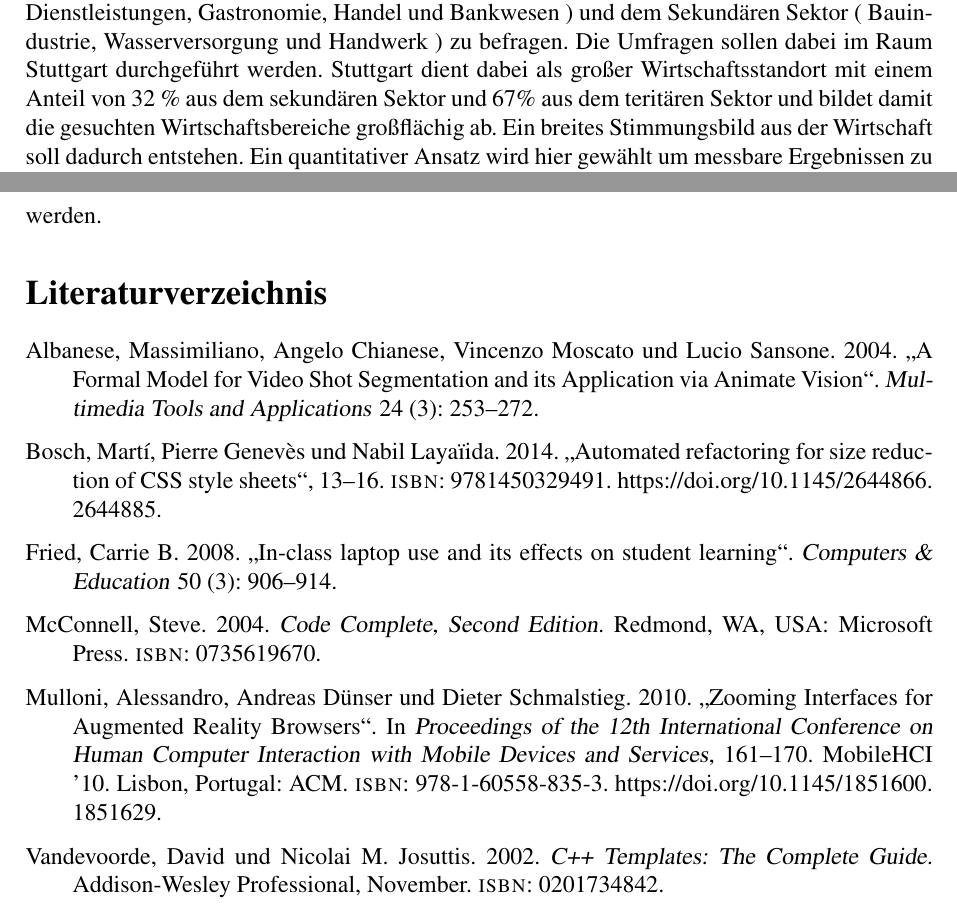
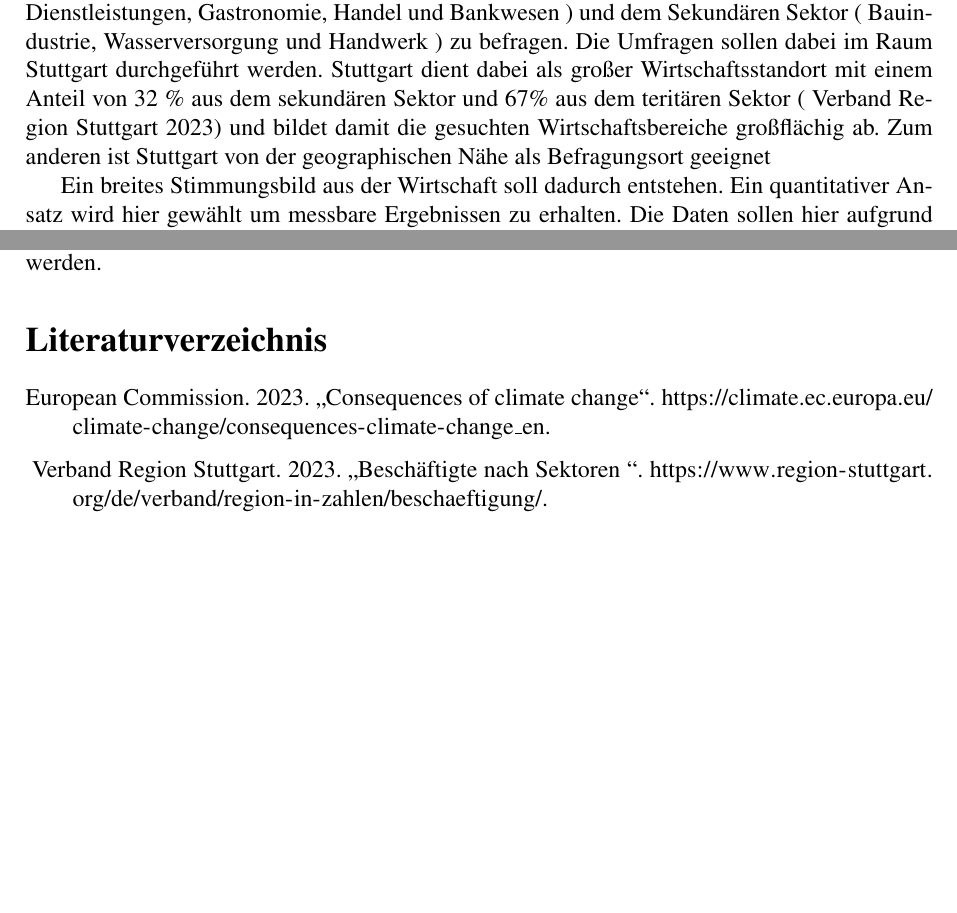
Before and after one commit to Maytastico/ws-expose, a LaTeX document (main.tex, which reads Bibliography.bib): two parts of pages 3 and 4 of 4, joined at a grey line, cut so that both start at the same text, the shorter picture padded with empty space. Compiled offline with pdfLaTeX.

Commit message:
Bibiliographie updated

```diff
--- a/Bibliography.bib
+++ b/Bibliography.bib
@@ -1,7 +0,0 @@
-@book{McConnell:2004:CCS:1096143,
-	author = {McConnell, Steve},
-	title = {Code Complete, Second Edition},
-	year = {2004},
-	isbn = {0735619670},
-	publisher = {Microsoft Press},
-	address = {Redmond, WA, USA},
@@ -8,25 +5,8 @@
+	year = {2023}
 }
-
-@book{Vandevoorde:2002,
-	author = {Vandevoorde, David and Josuttis, Nicolai M.},
-	day = {22},
-	isbn = {0201734842},
-	month = {November},
-	priority = {2},
-	publisher = {Addison-Wesley Professional},
-	title = {{C++ Templates: The Complete Guide}},
-	year = {2002}
+@Online{Consequences:2023,
+	author = {{European Commission}},
+	title = {{Consequences of climate change}},
+	url = {https://climate.ec.europa.eu/climate-change/consequences-climate-change_en},
+	year = {2023}
 }
-
-@inproceedings{Mulloni:2010:ZIA:1851600.1851629,
- author = {Mulloni, Alessandro and D\"{u}nser, Andreas and Schmalstieg, Dieter},
- title = {Zooming Interfaces for Augmented Reality Browsers},
- booktitle = {Proceedings of the 12th International Conference on Human Computer Interaction with Mobile Devices and Services},
- series = {MobileHCI '10},
- year = {2010},
-  location = {Lisbon, Portugal},
-  doi = {10.1145/1851600.1851629},
-  isbn = {978-1-60558-835-3},
- pages = {161--170},
- numpages = {10},
- acmid = {1851629},
@@ -40,37 +12,0 @@ abstract = {The first step in a video indexing process is the segmentation of vi
-author = {Albanese, Massimiliano and Chianese, Angelo and Moscato, Vincenzo and Sansone, Lucio},
-journal = {Multimedia Tools and Applications},
-pages = {253--272},
-volume={24},
-number={3},
-title = {{A Formal Model for Video Shot Segmentation and its Application via Animate Vision}},
-year = {2004}
-}
-
-
-@inproceedings{Bosch2014,
-abstract = {Cascading Style Sheets (CSS) is a standard language for stylizing and formatting web documents. Its role in web user experience becomes increasingly important. However, CSS files tend to be designed from a result-driven point of view, without much attention devoted to the CSS file structure as long as it produces the desired results. Furthermore, the rendering intended in the browser is often checked and debugged with a document instance. Style sheets normally apply to a set of documents, therefore modifications added while focusing on a particular instance might affect other documents of the set. We present a first prototype of static CSS semantical analyzer and optimizer that is capable of automatically detecting and removing redundant property declarations and rules. We build on earlier work on tree logics to locate redundancies due to the semantics of selectors and properties. Existing purely syntactic CSS optimizers might be used in conjunction with our tool, for performing complementary (and orthogonal) size reduction, toward the common goal of providing smaller and cleaner CSS files.},
-author = {Bosch, Mart{\'{i}} and Genev{\`{e}}s, Pierre and Laya{\"{i}}ida, Nabil},
-doi = {10.1145/2644866.2644885},
-isbn = {9781450329491},
-journal = {Proceedings of the 2014 ACM Symposium on Document Engineering},
-keywords = {css,debugging,style sheets,web development},
-pages = {13--16},
-title = {{Automated refactoring for size reduction of CSS style sheets}},
-year = {2014}
-}
-
-
-
-@article{Fried2008,
-abstract = {Recently, a debate has begun over whether in-class laptops aid or hinder learning. While some research demonstrates that laptops can be an important learning tool, anecdotal evidence suggests more and more faculty are banning laptops from their classrooms because of perceptions that they distract students and detract from learning. The current research examines the nature of in-class laptop use in a large lecture course and how that use is related to student learning. Students completed weekly surveys of attendance, laptop use, and aspects of the classroom environment. Results showed that students who used laptops in class spent considerable time multitasking and that the laptop use posed a significant distraction to both users and fellow students. Most importantly, the level of laptop use was negatively related to several measures of student learning, including self-reported understanding of course material and overall course performance. The practical implications of these findings are discussed.},
-author = {Fried, Carrie B.},
-journal = {Computers {\&} Education},
-keywords = {Academic Achievement,Attention,Classroom Environment,Classroom Research,College Students,Computers,Student Attitudes,Student Behavior,Student Surveys,Time on Task},
-mendeley-groups = {Education/Computer Science Education},
-number = {3},
-pages = {906--914},
-pmid = {28800271},
-title = {{In-class laptop use and its effects on student learning}},
-volume = {50},
-year = {2008}
-}
--- a/main.tex
+++ b/main.tex
@@ -106,7 +104,9 @@ gelten befragt werden. Vorgesehen sind Unternehmen aus dem tertiären Sektor
 ( Bauindustrie, Wasserversorgung und Handwerk )  zu befragen.
 Die Umfragen sollen dabei im Raum Stuttgart durchgeführt werden. Stuttgart dient dabei als großer
 Wirtschaftsstandort mit einem Anteil von 32 \% aus dem sekundären Sektor und 67\% aus
-dem teritären Sektor und bildet damit die gesuchten Wirtschaftsbereiche großflächig ab.
+dem teritären Sektor \autocite{stuttgart:2023} und bildet damit die gesuchten Wirtschaftsbereiche großflächig ab.
+Zum anderen ist Stuttgart von der geographischen Nähe als Befragungsort geeignet
+
 Ein breites Stimmungsbild aus der Wirtschaft soll dadurch entstehen. Ein quantitativer Ansatz
 wird hier gewählt um messbare Ergebnissen zu erhalten. Die Daten sollen hier aufgrund der fehlenden
 Akzeptanz von online Umfragen, bevorzugt Face to Face oder auf telefonischen Wege erhoben werden.
```
Also changed, not shown: main.pdf, Bibliography.bib (11 more changed lines), main.tex (4 more changed lines).
